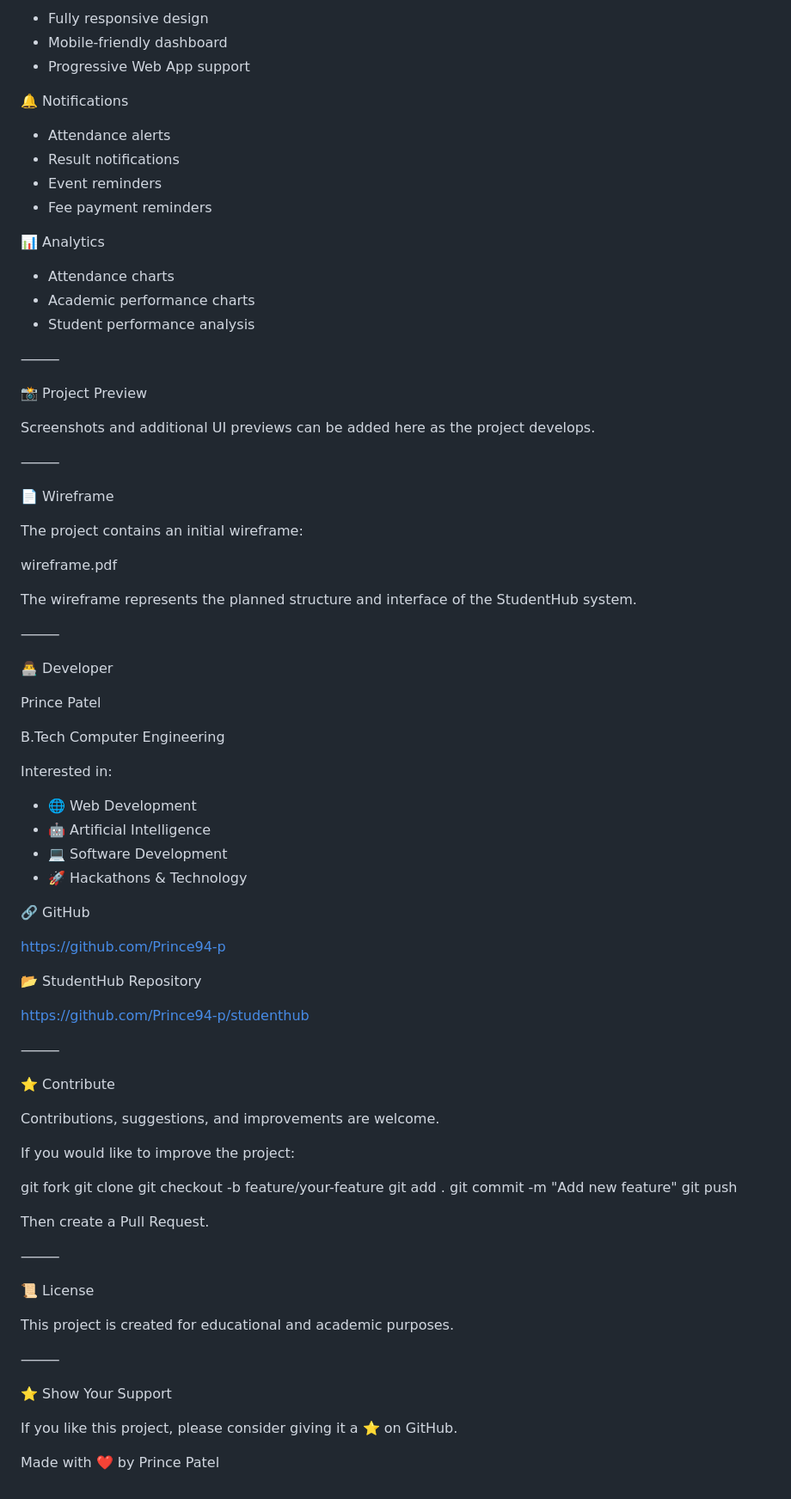
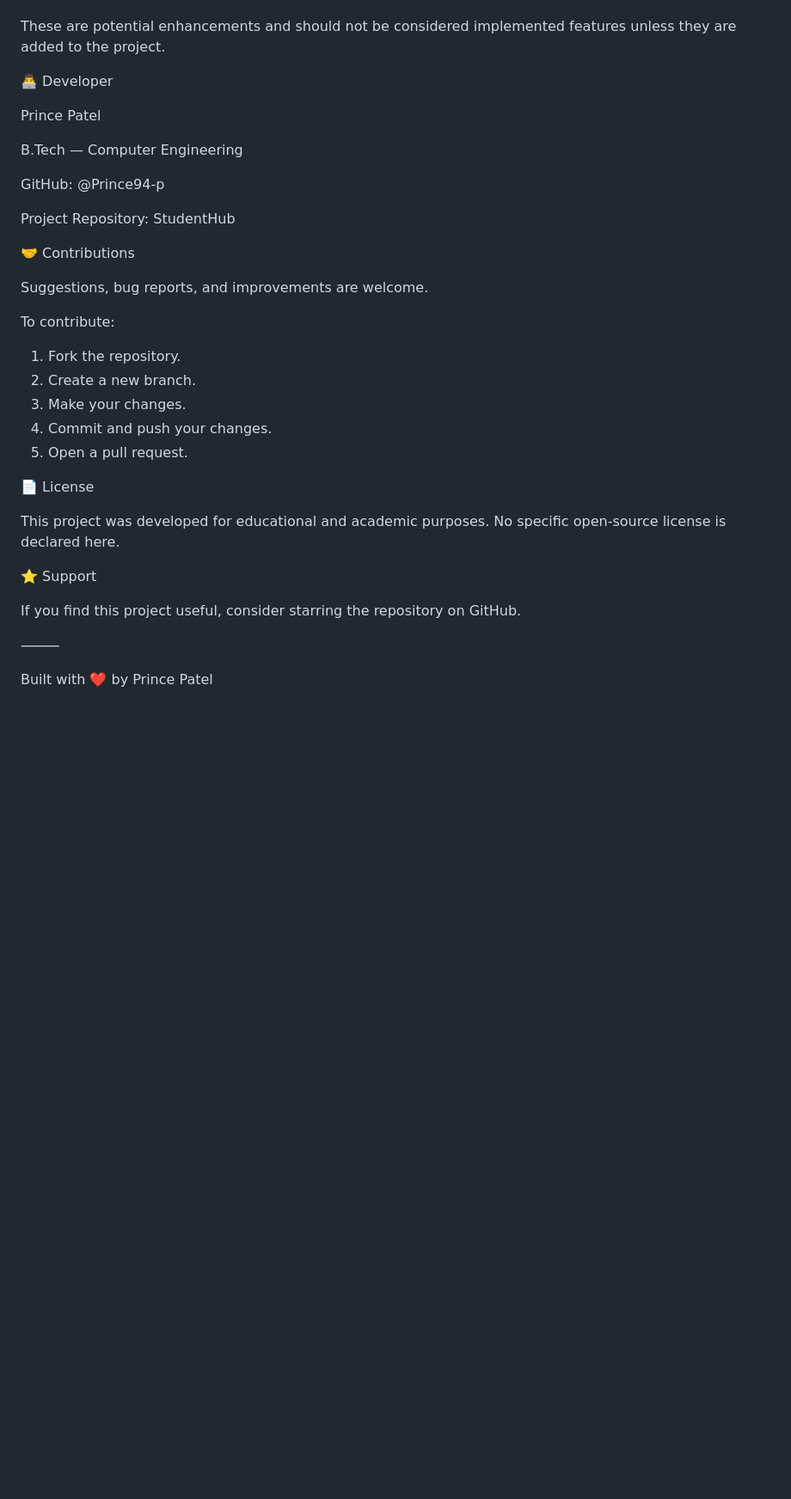
Before and after one commit to Prince94-p/studenthub, a Markdown page: README.md, the part around one of its changes. Shown at 86% size. Rendered like a GitHub page; blank space fills up the shorter version.

```diff
--- a/README.md
+++ b/README.md
@@ -265,86 +166,35 @@ StudentHub can be expanded into a complete full-stack student management system.
-* Fully responsive design
-* Mobile-friendly dashboard
-* Progressive Web App support
-
-🔔 Notifications
-
-* Attendance alerts
-* Result notifications
-* Event reminders
-* Fee payment reminders
-
-📊 Analytics
-
-* Attendance charts
-* Academic performance charts
-* Student performance analysis
-
-⸻
-
-📸 Project Preview
-
-Screenshots and additional UI previews can be added here as the project develops.
-
-⸻
-
-📄 Wireframe
-
-The project contains an initial wireframe:
-
-wireframe.pdf
-
-The wireframe represents the planned structure and interface of the StudentHub system.
-
-⸻
+These are potential enhancements and should not be considered implemented features unless they are added to the project.
 
 👨‍💻 Developer
 
 Prince Patel
 
-B.Tech Computer Engineering
+B.Tech — Computer Engineering
 
-Interested in:
+GitHub: @Prince94-p
 
-* 🌐 Web Development
-* 🤖 Artificial Intelligence
-* 💻 Software Development
-* 🚀 Hackathons & Technology
+Project Repository: StudentHub
 
-🔗 GitHub
+🤝 Contributions
 
-https://github.com/Prince94-p
+Suggestions, bug reports, and improvements are welcome.
 
-📂 StudentHub Repository
+To contribute:
 
-https://github.com/Prince94-p/studenthub
+1. Fork the repository.
+2. Create a new branch.
+3. Make your changes.
+4. Commit and push your changes.
+5. Open a pull request.
+
+📄 License
+
+This project was developed for educational and academic purposes. No specific open-source license is declared here.
+
+⭐ Support
+
+If you find this project useful, consider starring the repository on GitHub.
 
 ⸻
 
-⭐ Contribute
-
-Contributions, suggestions, and improvements are welcome.
-
-If you would like to improve the project:
-
-git fork
-git clone
-git checkout -b feature/your-feature
-git add .
-git commit -m "Add new feature"
-git push
-
-Then create a Pull Request.
-
-⸻
-
-📜 License
-
-This project is created for educational and academic purposes.
-
-⸻
-
-⭐ Show Your Support
-
-If you like this project, please consider giving it a ⭐ on GitHub.
-
-Made with ❤️ by Prince Patel
+Built with ❤️ by Prince Patel
```
Also changed, not shown: other parts of README.md (+83 -182 lines).
